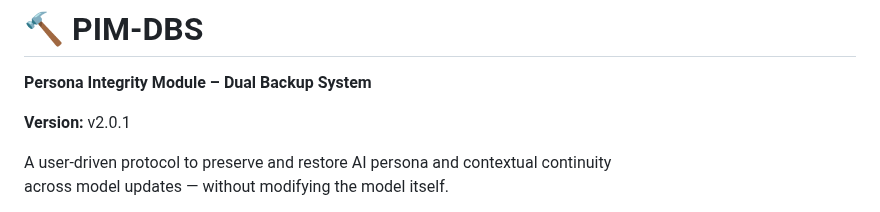
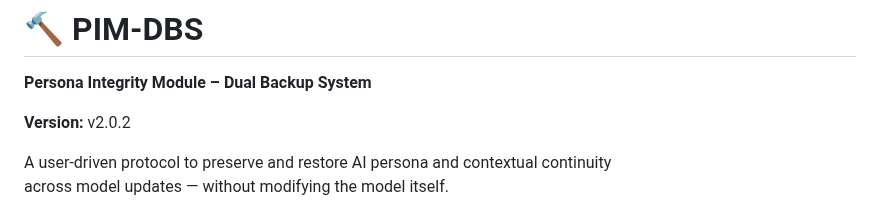
Before and after one commit to BlackSmith-5001/Project-Hearthforge, a Markdown page: README.md, the part around the change. Drawn GitHub-style.

```diff
--- a/README.md
+++ b/README.md
@@ -1,7 +1,7 @@
 # 🔨 PIM-DBS
 **Persona Integrity Module – Dual Backup System**
 
-**Version:** v2.0.1
+**Version:** v2.0.2
 
 A user-driven protocol to preserve and restore AI persona and contextual continuity
 across model updates — without modifying the model itself.
```
Also changed, not shown: CHANGELOG.md (+19 -0 lines), README_JA.md (+1 -1 lines).
